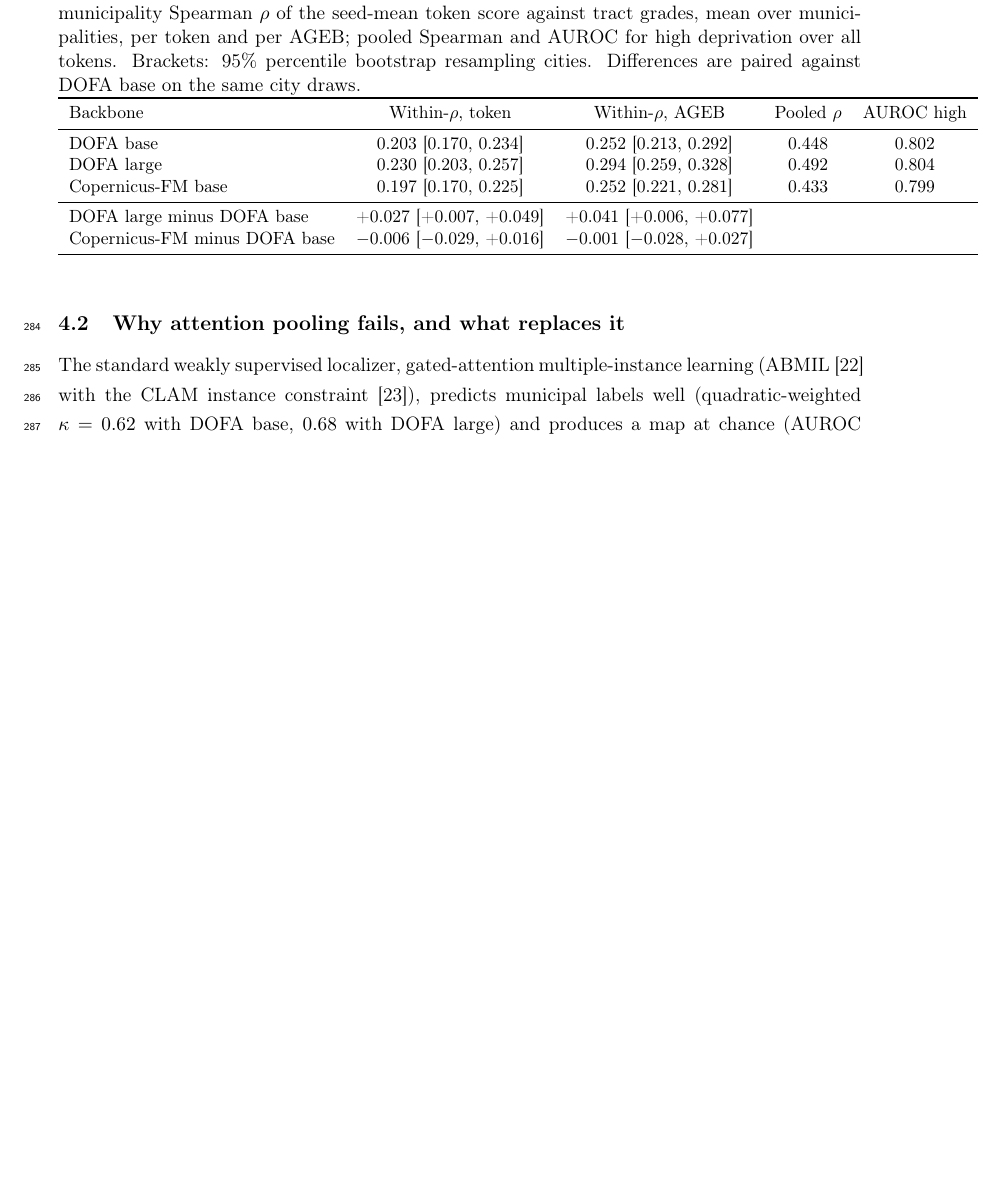
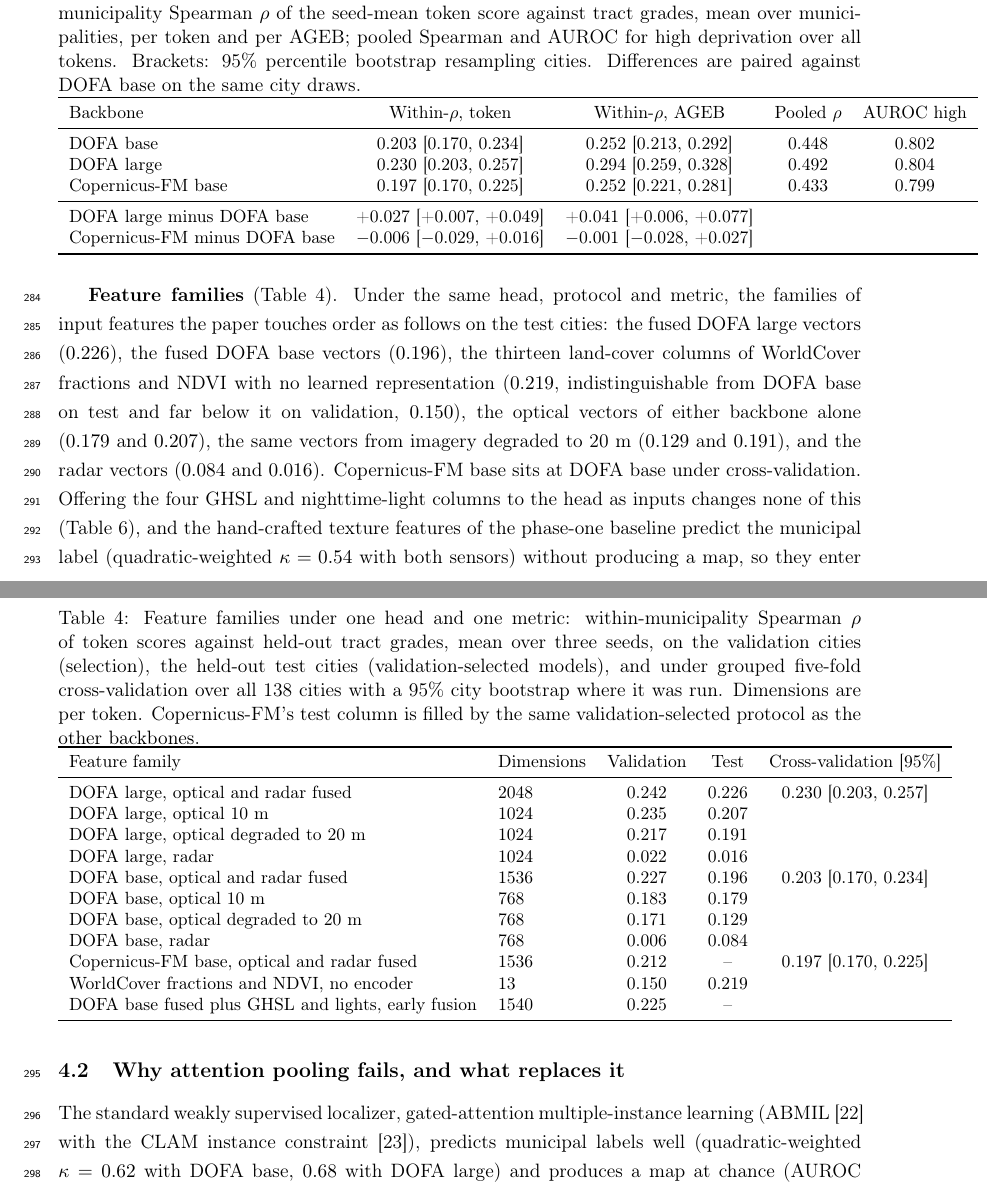
Before and after one commit to dagoPA/sat-insight, a LaTeX paper (docs/manuscript/main.tex): part of page 10 of 23 before the commit and two parts of pages 10 and 11 of 23 after it, the two joined at a grey line, cut so that both start at the same text, the shorter picture padded with empty space. Compiled offline with pdfLaTeX.

Commit message:
Tabla de familias de características bajo una misma cabeza y métrica, y cola de Copernicus-FM con pesos seleccionados en validación

```diff
--- a/docs/manuscript/main.tex
+++ b/docs/manuscript/main.tex
@@ -484,6 +484,48 @@ Copernicus-FM minus DOFA base & $-$0.006 [$-$0.029, +0.016] & $-$0.001 [$-$0.028
 \bottomrule
 \end{tabular}
 \label{tab:backbone}
+\end{table}
+
+\textbf{Feature families} (Table~\ref{tab:features}). Under the same head, protocol and
+metric, the families of input features the paper touches order as follows on the test
+cities: the fused DOFA large vectors ($0.226$), the fused DOFA base vectors ($0.196$),
+the thirteen land-cover columns of WorldCover fractions and NDVI with no learned
+representation ($0.219$, indistinguishable from DOFA base on test and far below it on
+validation, $0.150$), the optical vectors of either backbone alone ($0.179$ and
+$0.207$), the same vectors from imagery degraded to 20 m ($0.129$ and $0.191$), and the
+radar vectors ($0.084$ and $0.016$). Copernicus-FM base sits at DOFA base under
+cross-validation. Offering the four GHSL and nighttime-light columns to the head as
+inputs changes none of this (Table~\ref{tab:inputs}), and the hand-crafted texture
+features of the phase-one baseline predict the municipal label (quadratic-weighted
+$\kappa = 0.54$ with both sensors) without producing a map, so they enter no row.
+
+\begin{table}[htbp]
+\centering
+\caption{Feature families under one head and one metric: within-municipality Spearman
+$\rho$ of token scores against held-out tract grades, mean over three seeds, on the
+validation cities (selection), the held-out test cities (validation-selected models), and
+under grouped five-fold cross-validation over all 138 cities with a 95\% city bootstrap
+where it was run. Dimensions are per token. Copernicus-FM's test column is filled by the
+same validation-selected protocol as the other backbones.}
+\small
+\begin{tabular}{llccc}
+\toprule
+Feature family & Dimensions & Validation & Test & Cross-validation [95\%]\\
+\midrule
+DOFA large, optical and radar fused & 2048 & 0.242 & 0.226 & 0.230 [0.203, 0.257]\\
+DOFA large, optical 10 m & 1024 & 0.235 & 0.207 & \\
+DOFA large, optical degraded to 20 m & 1024 & 0.217 & 0.191 & \\
+DOFA large, radar & 1024 & 0.022 & 0.016 & \\
+DOFA base, optical and radar fused & 1536 & 0.227 & 0.196 & 0.203 [0.170, 0.234]\\
+DOFA base, optical 10 m & 768 & 0.183 & 0.179 & \\
+DOFA base, optical degraded to 20 m & 768 & 0.171 & 0.129 & \\
+DOFA base, radar & 768 & 0.006 & 0.084 & \\
+Copernicus-FM base, optical and radar fused & 1536 & 0.212 & -- & 0.197 [0.170, 0.225]\\
+WorldCover fractions and NDVI, no encoder & 13 & 0.150 & 0.219 & \\
+DOFA base fused plus GHSL and lights, early fusion & 1540 & 0.225 & -- & \\
+\bottomrule
+\end{tabular}
+\label{tab:features}
 \end{table}
 
 \subsection{Why attention pooling fails, and what replaces it}
```
Also changed, not shown: 1 other file.
